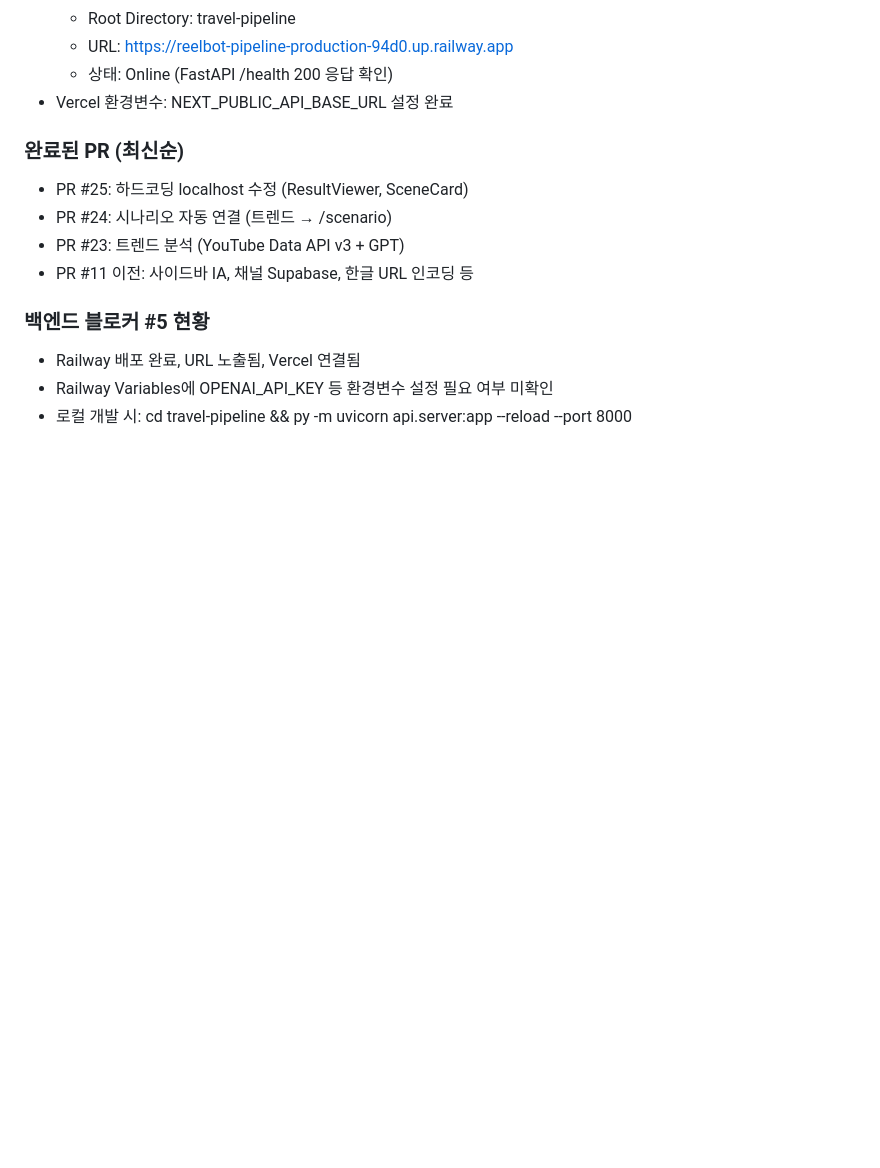
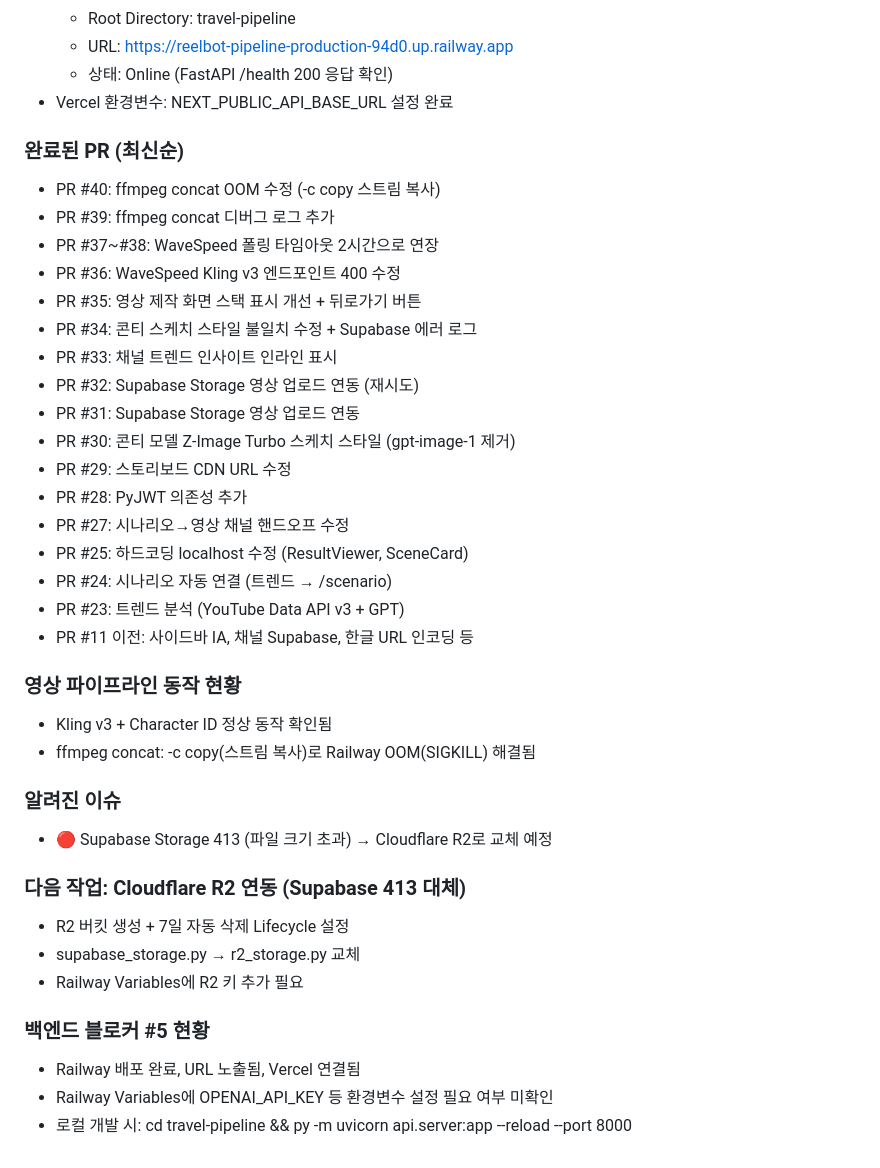
Before and after one commit to allviewkorea-byte/reelbot-pipeline, a Markdown page: CLAUDE.md, the part around one of its changes. Drawn GitHub-style; blank space fills up the shorter version.

Commit message:
docs: 인프라 현황 업데이트 (PR #27~#40, R2 연동 예정)
완료 PR 목록을 #40 까지 갱신하고, Kling v3/ffmpeg concat 동작 현황,
Supabase 413 이슈 및 Cloudflare R2 교체 계획을 추가한다.

https://claude.ai/code/session_01NMxdbmdHbWYjYe55nLMRcd

```diff
--- a/CLAUDE.md
+++ b/CLAUDE.md
@@ -241,11 +241,36 @@ reelbot-pipeline/
 - Vercel 환경변수: NEXT_PUBLIC_API_BASE_URL 설정 완료
 
 ### 완료된 PR (최신순)
+- PR #40: ffmpeg concat OOM 수정 (-c copy 스트림 복사)
+- PR #39: ffmpeg concat 디버그 로그 추가
+- PR #37~#38: WaveSpeed 폴링 타임아웃 2시간으로 연장
+- PR #36: WaveSpeed Kling v3 엔드포인트 400 수정
+- PR #35: 영상 제작 화면 스택 표시 개선 + 뒤로가기 버튼
+- PR #34: 콘티 스케치 스타일 불일치 수정 + Supabase 에러 로그
+- PR #33: 채널 트렌드 인사이트 인라인 표시
+- PR #32: Supabase Storage 영상 업로드 연동 (재시도)
+- PR #31: Supabase Storage 영상 업로드 연동
+- PR #30: 콘티 모델 Z-Image Turbo 스케치 스타일 (gpt-image-1 제거)
+- PR #29: 스토리보드 CDN URL 수정
+- PR #28: PyJWT 의존성 추가
+- PR #27: 시나리오→영상 채널 핸드오프 수정
 - PR #25: 하드코딩 localhost 수정 (ResultViewer, SceneCard)
 - PR #24: 시나리오 자동 연결 (트렌드 → /scenario)
 - PR #23: 트렌드 분석 (YouTube Data API v3 + GPT)
 - PR #11 이전: 사이드바 IA, 채널 Supabase, 한글 URL 인코딩 등
 
+### 영상 파이프라인 동작 현황
+- Kling v3 + Character ID 정상 동작 확인됨
+- ffmpeg concat: -c copy(스트림 복사)로 Railway OOM(SIGKILL) 해결됨
+
+### 알려진 이슈
+- 🔴 Supabase Storage 413 (파일 크기 초과) → Cloudflare R2로 교체 예정
+
+### 다음 작업: Cloudflare R2 연동 (Supabase 413 대체)
+- R2 버킷 생성 + 7일 자동 삭제 Lifecycle 설정
+- supabase_storage.py → r2_storage.py 교체
+- Railway Variables에 R2 키 추가 필요
+
 ### 백엔드 블로커 #5 현황
 - Railway 배포 완료, URL 노출됨, Vercel 연결됨
 - Railway Variables에 OPENAI_API_KEY 등 환경변수 설정 필요 여부 미확인
```
Also changed, not shown: other parts of CLAUDE.md (+1 -1 lines).
